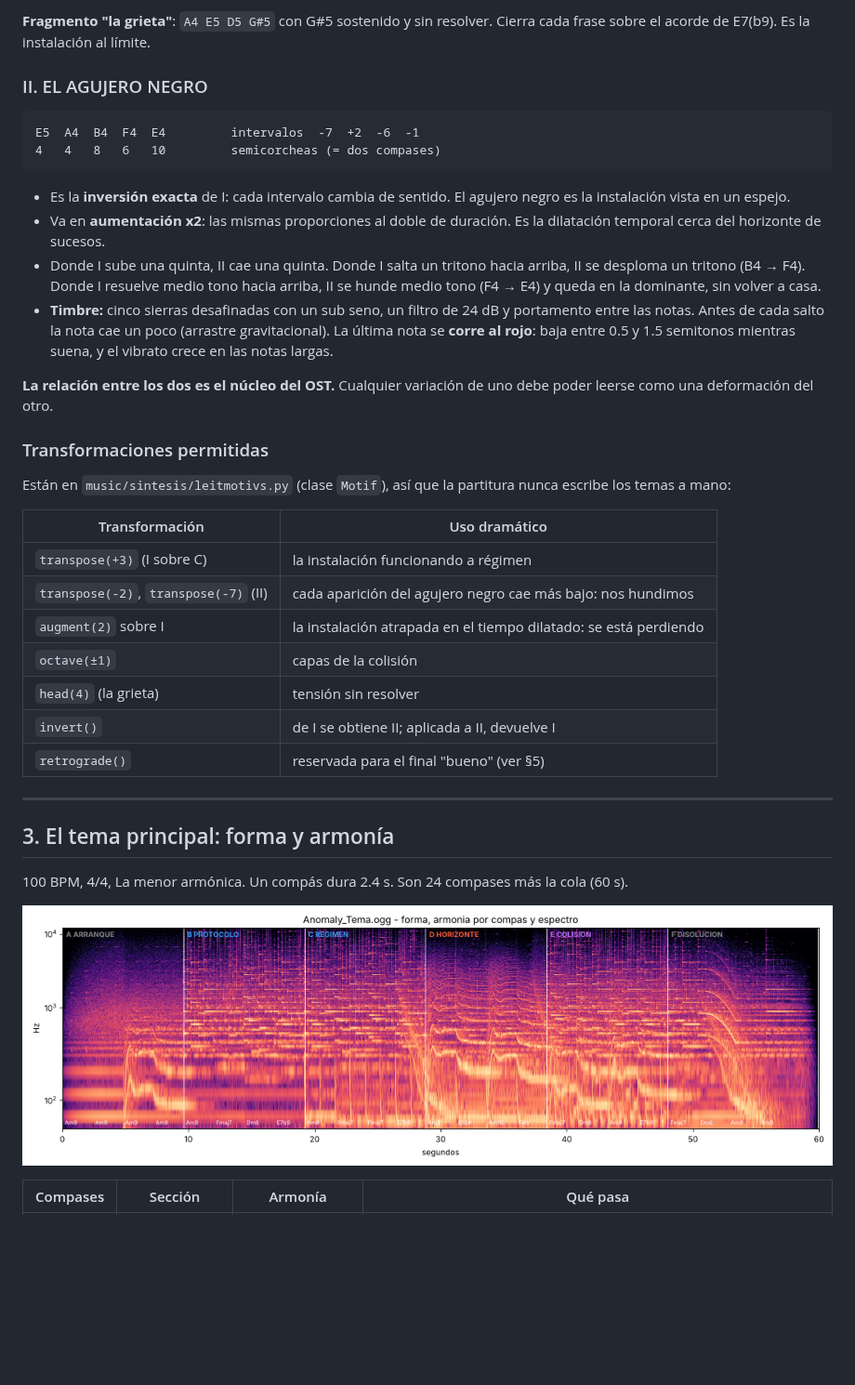
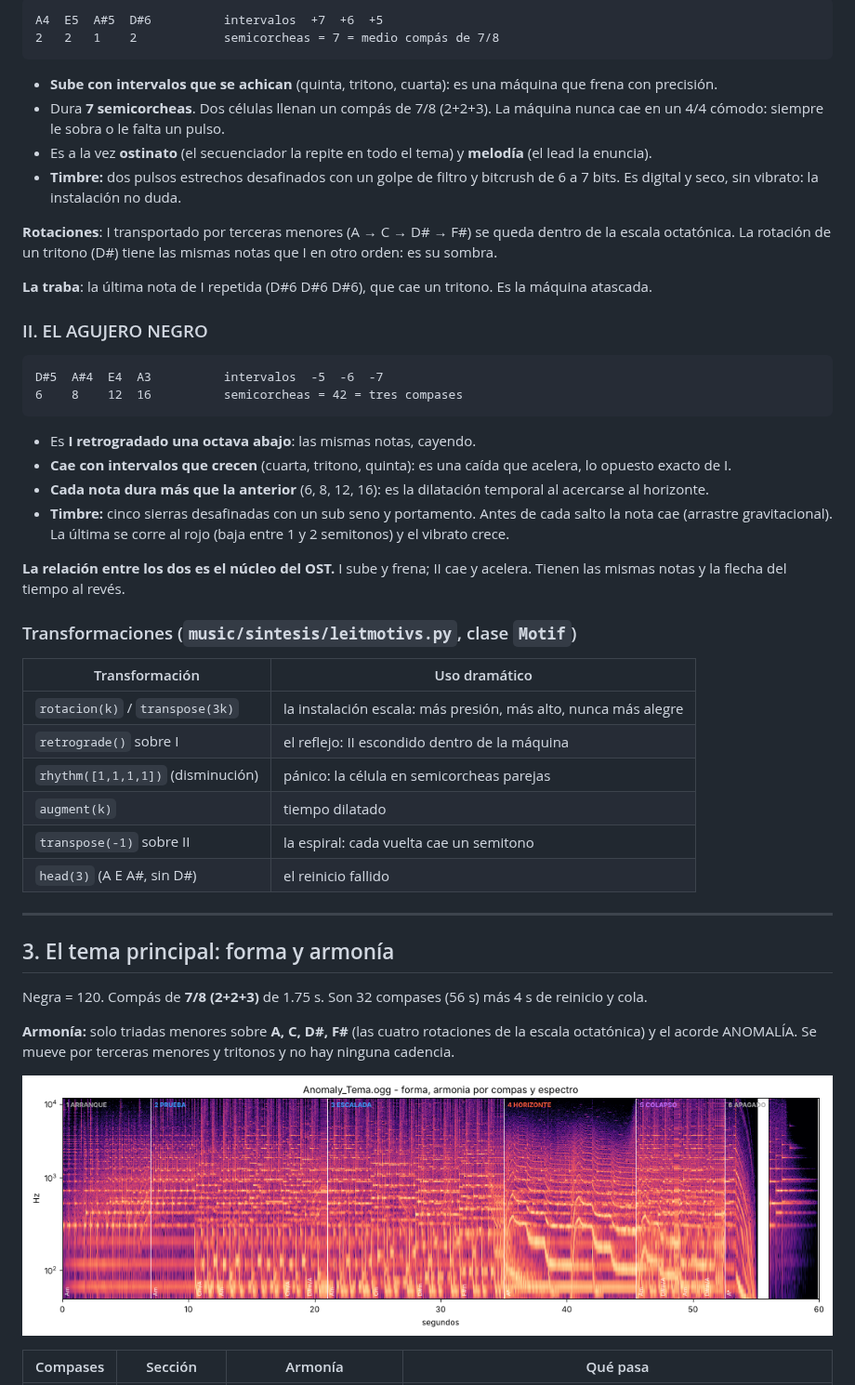
Before and after one commit to ucosuc113/an0maly-godot, a Markdown page: docs/MUSICA.md, the part around one of its changes. Shown at 93% size. GitHub-like rendering; pictures changed too: docs/musica/forma.png; blank space fills up the shorter version.

````diff
--- a/docs/MUSICA.md
+++ b/docs/MUSICA.md
@@ -77,51 +70,66 @@ tónica y forma con I una frase de pregunta y respuesta.
 
-**Fragmento "la grieta"**: `A4 E5 D5 G#5` con G#5 sostenido y sin resolver.
-Cierra cada frase sobre el acorde de E7(b9). Es la instalación al límite.
+```
+A4  E5  A#5  D#6          intervalos  +7  +6  +5
+2   2   1    2            semicorcheas = 7 = medio compás de 7/8
+```
+
+- **Sube con intervalos que se achican** (quinta, tritono, cuarta): es una
+  máquina que frena con precisión.
+- Dura **7 semicorcheas**. Dos células llenan un compás de 7/8 (2+2+3). La
+  máquina nunca cae en un 4/4 cómodo: siempre le sobra o le falta un pulso.
+- Es a la vez **ostinato** (el secuenciador la repite en todo el tema) y
+  **melodía** (el lead la enuncia).
+- **Timbre:** dos pulsos estrechos desafinados con un golpe de filtro y
+  bitcrush de 6 a 7 bits. Es digital y seco, sin vibrato: la instalación no
+  duda.
+
+**Rotaciones**: I transportado por terceras menores (A → C → D# → F#) se queda
+dentro de la escala octatónica. La rotación de un tritono (D#) tiene las
+mismas notas que I en otro orden: es su sombra.
+
+**La traba**: la última nota de I repetida (D#6 D#6 D#6), que cae un tritono.
+Es la máquina atascada.
 
 ### II. EL AGUJERO NEGRO
 
 ```
-E5  A4  B4  F4  E4         intervalos  -7  +2  -6  -1
-4   4   8   6   10         semicorcheas (= dos compases)
+D#5  A#4  E4  A3          intervalos  -5  -6  -7
+6    8    12  16          semicorcheas = 42 = tres compases
 ```
 
-- Es la **inversión exacta** de I: cada intervalo cambia de sentido. El
-  agujero negro es la instalación vista en un espejo.
-- Va en **aumentación x2**: las mismas proporciones al doble de duración.
-  Es la dilatación temporal cerca del horizonte de sucesos.
-- Donde I sube una quinta, II cae una quinta. Donde I salta un tritono hacia
-  arriba, II se desploma un tritono (B4 → F4). Donde I resuelve medio tono
-  hacia arriba, II se hunde medio tono (F4 → E4) y queda en la dominante,
-  sin volver a casa.
-- **Timbre:** cinco sierras desafinadas con un sub seno, un filtro de 24 dB y
-  portamento entre las notas. Antes de cada salto la nota cae un poco
-  (arrastre gravitacional). La última nota se **corre al rojo**: baja entre
-  0.5 y 1.5 semitonos mientras suena, y el vibrato crece en las notas largas.
+- Es **I retrogradado una octava abajo**: las mismas notas, cayendo.
+- **Cae con intervalos que crecen** (cuarta, tritono, quinta): es una caída
+  que acelera, lo opuesto exacto de I.
+- **Cada nota dura más que la anterior** (6, 8, 12, 16): es la dilatación
+  temporal al acercarse al horizonte.
+- **Timbre:** cinco sierras desafinadas con un sub seno y portamento. Antes
+  de cada salto la nota cae (arrastre gravitacional). La última se corre al
+  rojo (baja entre 1 y 2 semitonos) y el vibrato crece.
 
-**La relación entre los dos es el núcleo del OST.** Cualquier variación de
-uno debe poder leerse como una deformación del otro.
+**La relación entre los dos es el núcleo del OST.** I sube y frena; II cae y
+acelera. Tienen las mismas notas y la flecha del tiempo al revés.
 
-### Transformaciones permitidas
-
-Están en `music/sintesis/leitmotivs.py` (clase `Motif`), así que la
-partitura nunca escribe los temas a mano:
+### Transformaciones (`music/sintesis/leitmotivs.py`, clase `Motif`)
 
 | Transformación | Uso dramático |
 |---|---|
-| `transpose(+3)` (I sobre C) | la instalación funcionando a régimen |
-| `transpose(-2)`, `transpose(-7)` (II) | cada aparición del agujero negro cae más bajo: nos hundimos |
-| `augment(2)` sobre I | la instalación atrapada en el tiempo dilatado: se está perdiendo |
-| `octave(±1)` | capas de la colisión |
-| `head(4)` (la grieta) | tensión sin resolver |
-| `invert()` | de I se obtiene II; aplicada a II, devuelve I |
-| `retrograde()` | reservada para el final "bueno" (ver §5) |
+| `rotacion(k)` / `transpose(3k)` | la instalación escala: más presión, más alto, nunca más alegre |
+| `retrograde()` sobre I | el reflejo: II escondido dentro de la máquina |
+| `rhythm([1,1,1,1])` (disminución) | pánico: la célula en semicorcheas parejas |
+| `augment(k)` | tiempo dilatado |
+| `transpose(-1)` sobre II | la espiral: cada vuelta cae un semitono |
+| `head(3)` (A E A#, sin D#) | el reinicio fallido |
 
 ---
 
 ## 3. El tema principal: forma y armonía
 
-100 BPM, 4/4, La menor armónica. Un compás dura 2.4 s. Son 24 compases más
-la cola (60 s).
+Negra = 120. Compás de **7/8 (2+2+3)** de 1.75 s. Son 32 compases (56 s) más
+4 s de reinicio y cola.
+
+**Armonía:** solo triadas menores sobre **A, C, D#, F#** (las cuatro
+rotaciones de la escala octatónica) y el acorde ANOMALÍA. Se mueve por
+terceras menores y tritonos y no hay ninguna cadencia.
 
 ![forma](musica/forma.png)
 
````
Also changed, not shown: other parts of docs/MUSICA.md (+95 -106 lines), docs/musica/leitmotivs.png, 10 other files.
